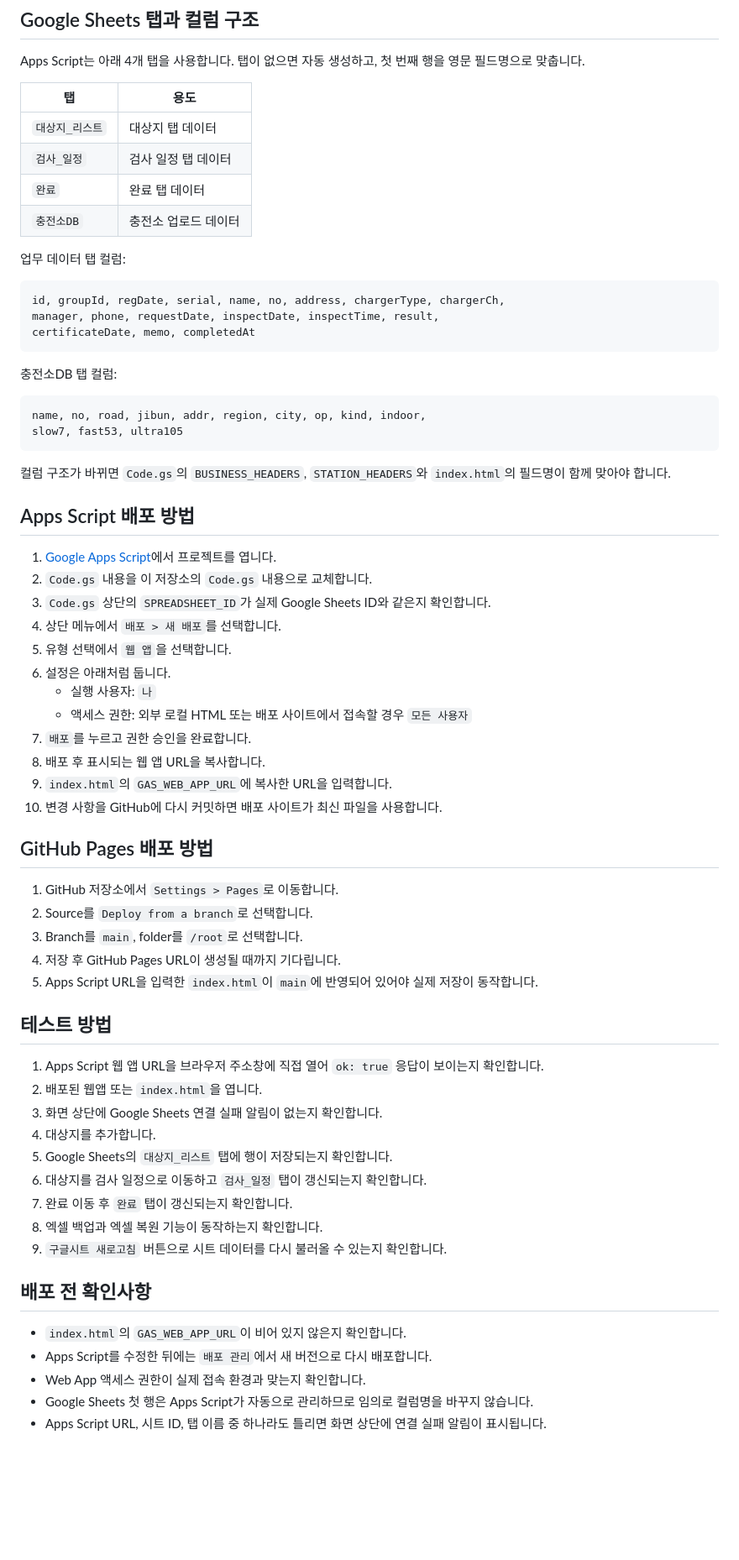
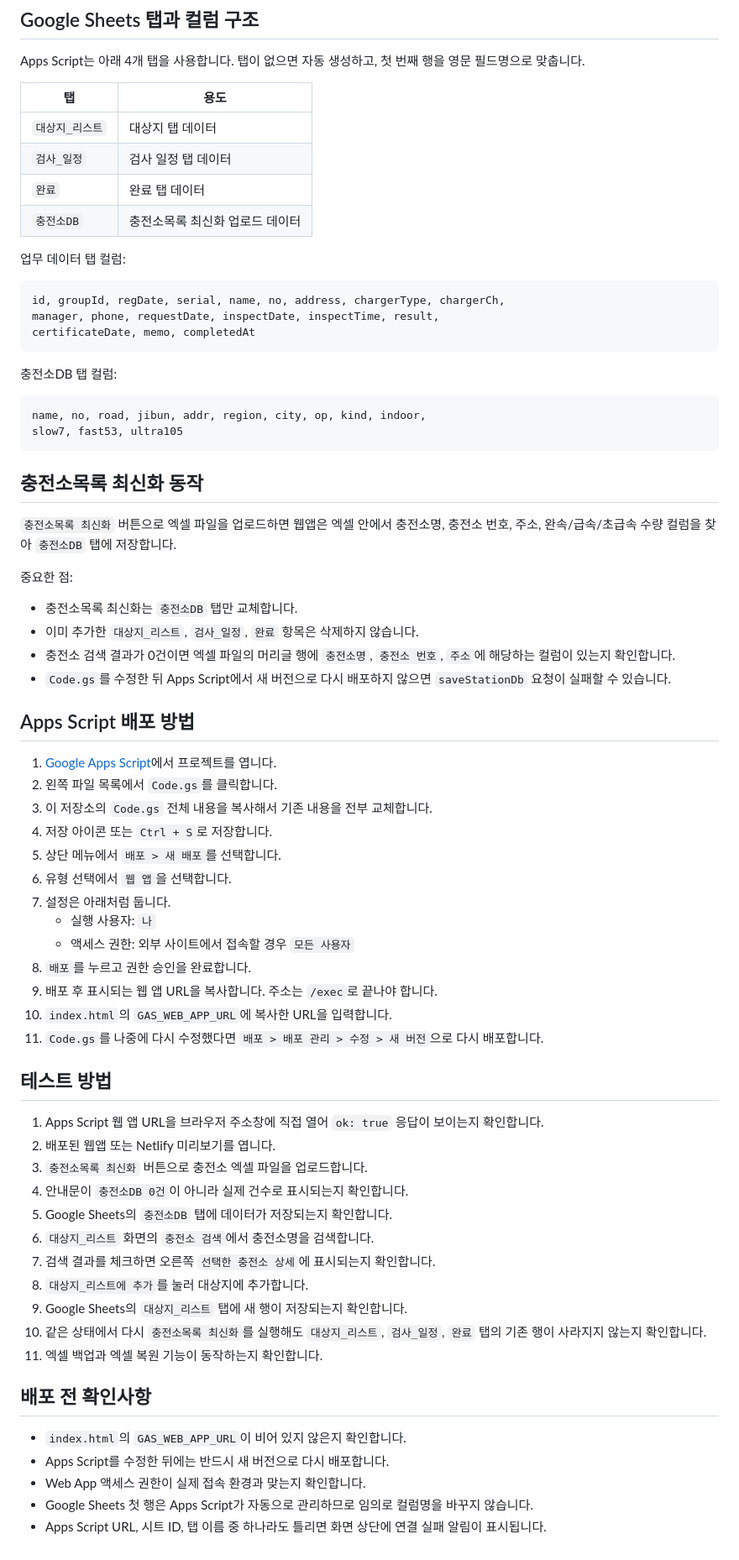
Before and after one commit to tae-bin/inspection-schedule-manager, a Markdown page: README.md, the part around one of its changes. Shown at 84% size. GitHub-like rendering; blank space fills up the shorter version.

Commit message:
Document station DB update behavior

````diff
--- a/README.md
+++ b/README.md
@@ -33,7 +33,7 @@ Apps Script는 아래 4개 탭을 사용합니다. 탭이 없으면 자동 생
 | `대상지_리스트` | 대상지 탭 데이터 |
 | `검사_일정` | 검사 일정 탭 데이터 |
 | `완료` | 완료 탭 데이터 |
-| `충전소DB` | 충전소 업로드 데이터 |
+| `충전소DB` | 충전소목록 최신화 업로드 데이터 |
 
 업무 데이터 탭 컬럼:
 
@@ -50,47 +50,51 @@ name, no, road, jibun, addr, region, city, op, kind, indoor,
 slow7, fast53, ultra105
 ```
 
-컬럼 구조가 바뀌면 `Code.gs`의 `BUSINESS_HEADERS`, `STATION_HEADERS`와 `index.html`의 필드명이 함께 맞아야 합니다.
+## 충전소목록 최신화 동작
+
+`충전소목록 최신화` 버튼으로 엑셀 파일을 업로드하면 웹앱은 엑셀 안에서 충전소명, 충전소 번호, 주소, 완속/급속/초급속 수량 컬럼을 찾아 `충전소DB` 탭에 저장합니다.
+
+중요한 점:
+
+- 충전소목록 최신화는 `충전소DB` 탭만 교체합니다.
+- 이미 추가한 `대상지_리스트`, `검사_일정`, `완료` 항목은 삭제하지 않습니다.
+- 충전소 검색 결과가 0건이면 엑셀 파일의 머리글 행에 `충전소명`, `충전소 번호`, `주소`에 해당하는 컬럼이 있는지 확인합니다.
+- `Code.gs`를 수정한 뒤 Apps Script에서 새 버전으로 다시 배포하지 않으면 `saveStationDb` 요청이 실패할 수 있습니다.
 
 ## Apps Script 배포 방법
 
 1. [Google Apps Script](https://script.google.com/)에서 프로젝트를 엽니다.
-2. `Code.gs` 내용을 이 저장소의 `Code.gs` 내용으로 교체합니다.
-3. `Code.gs` 상단의 `SPREADSHEET_ID`가 실제 Google Sheets ID와 같은지 확인합니다.
-4. 상단 메뉴에서 `배포 > 새 배포`를 선택합니다.
-5. 유형 선택에서 `웹 앱`을 선택합니다.
-6. 설정은 아래처럼 둡니다.
+2. 왼쪽 파일 목록에서 `Code.gs`를 클릭합니다.
+3. 이 저장소의 `Code.gs` 전체 내용을 복사해서 기존 내용을 전부 교체합니다.
+4. 저장 아이콘 또는 `Ctrl + S`로 저장합니다.
+5. 상단 메뉴에서 `배포 > 새 배포`를 선택합니다.
+6. 유형 선택에서 `웹 앱`을 선택합니다.
+7. 설정은 아래처럼 둡니다.
    - 실행 사용자: `나`
-   - 액세스 권한: 외부 로컬 HTML 또는 배포 사이트에서 접속할 경우 `모든 사용자`
-7. `배포`를 누르고 권한 승인을 완료합니다.
-8. 배포 후 표시되는 웹 앱 URL을 복사합니다.
-9. `index.html`의 `GAS_WEB_APP_URL`에 복사한 URL을 입력합니다.
-10. 변경 사항을 GitHub에 다시 커밋하면 배포 사이트가 최신 파일을 사용합니다.
-
-## GitHub Pages 배포 방법
-
-1. GitHub 저장소에서 `Settings > Pages`로 이동합니다.
-2. Source를 `Deploy from a branch`로 선택합니다.
-3. Branch를 `main`, folder를 `/root`로 선택합니다.
-4. 저장 후 GitHub Pages URL이 생성될 때까지 기다립니다.
-5. Apps Script URL을 입력한 `index.html`이 `main`에 반영되어 있어야 실제 저장이 동작합니다.
+   - 액세스 권한: 외부 사이트에서 접속할 경우 `모든 사용자`
+8. `배포`를 누르고 권한 승인을 완료합니다.
+9. 배포 후 표시되는 웹 앱 URL을 복사합니다. 주소는 `/exec`로 끝나야 합니다.
+10. `index.html`의 `GAS_WEB_APP_URL`에 복사한 URL을 입력합니다.
+11. `Code.gs`를 나중에 다시 수정했다면 `배포 > 배포 관리 > 수정 > 새 버전`으로 다시 배포합니다.
 
 ## 테스트 방법
 
 1. Apps Script 웹 앱 URL을 브라우저 주소창에 직접 열어 `ok: true` 응답이 보이는지 확인합니다.
-2. 배포된 웹앱 또는 `index.html`을 엽니다.
-3. 화면 상단에 Google Sheets 연결 실패 알림이 없는지 확인합니다.
-4. 대상지를 추가합니다.
-5. Google Sheets의 `대상지_리스트` 탭에 행이 저장되는지 확인합니다.
-6. 대상지를 검사 일정으로 이동하고 `검사_일정` 탭이 갱신되는지 확인합니다.
-7. 완료 이동 후 `완료` 탭이 갱신되는지 확인합니다.
-8. 엑셀 백업과 엑셀 복원 기능이 동작하는지 확인합니다.
-9. `구글시트 새로고침` 버튼으로 시트 데이터를 다시 불러올 수 있는지 확인합니다.
+2. 배포된 웹앱 또는 Netlify 미리보기를 엽니다.
+3. `충전소목록 최신화` 버튼으로 충전소 엑셀 파일을 업로드합니다.
+4. 안내문이 `충전소DB 0건`이 아니라 실제 건수로 표시되는지 확인합니다.
+5. Google Sheets의 `충전소DB` 탭에 데이터가 저장되는지 확인합니다.
+6. `대상지_리스트` 화면의 `충전소 검색`에서 충전소명을 검색합니다.
+7. 검색 결과를 체크하면 오른쪽 `선택한 충전소 상세`에 표시되는지 확인합니다.
+8. `대상지_리스트에 추가`를 눌러 대상지에 추가합니다.
+9. Google Sheets의 `대상지_리스트` 탭에 새 행이 저장되는지 확인합니다.
+10. 같은 상태에서 다시 `충전소목록 최신화`를 실행해도 `대상지_리스트`, `검사_일정`, `완료` 탭의 기존 행이 사라지지 않는지 확인합니다.
+11. 엑셀 백업과 엑셀 복원 기능이 동작하는지 확인합니다.
 
 ## 배포 전 확인사항
 
 - `index.html`의 `GAS_WEB_APP_URL`이 비어 있지 않은지 확인합니다.
-- Apps Script를 수정한 뒤에는 `배포 관리`에서 새 버전으로 다시 배포합니다.
+- Apps Script를 수정한 뒤에는 반드시 새 버전으로 다시 배포합니다.
 - Web App 액세스 권한이 실제 접속 환경과 맞는지 확인합니다.
 - Google Sheets 첫 행은 Apps Script가 자동으로 관리하므로 임의로 컬럼명을 바꾸지 않습니다.
 - Apps Script URL, 시트 ID, 탭 이름 중 하나라도 틀리면 화면 상단에 연결 실패 알림이 표시됩니다.
````
Also changed, not shown: other parts of README.md (+4 -4 lines).
